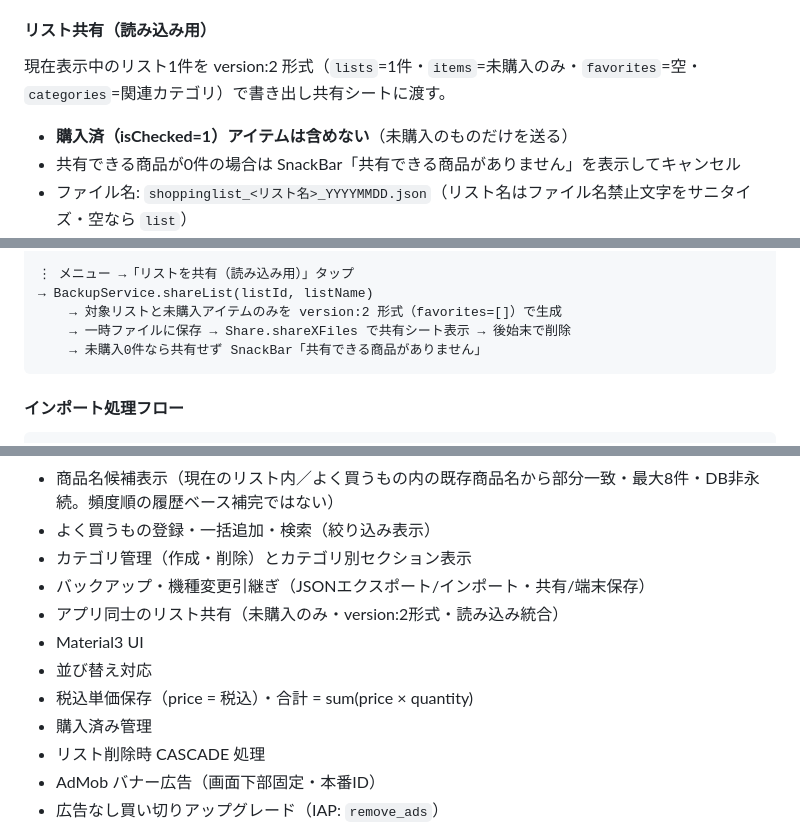
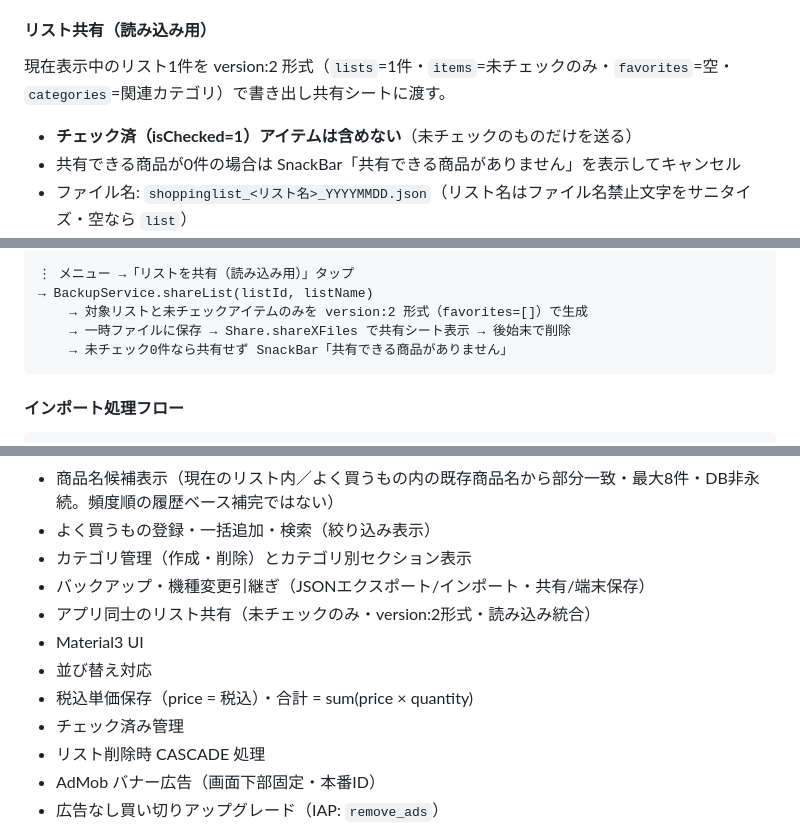
Before and after one commit to hakoniwalabo/HKL-001_shopping_list_app, a Markdown page: docs/spec_HKL-001_shopping_list_app_rev8.14.md, 3 parts joined by grey strips. Drawn GitHub-style.

````diff
--- a/docs/spec_HKL-001_shopping_list_app_rev8.14.md
+++ b/docs/spec_HKL-001_shopping_list_app_rev8.14.md
@@ -604,9 +604,9 @@ lists・items・favorites・categories の全データ（または現在リス
 
 #### リスト共有（読み込み用）
 
-現在表示中のリスト1件を version:2 形式（`lists`=1件・`items`=未購入のみ・`favorites`=空・`categories`=関連カテゴリ）で書き出し共有シートに渡す。
+現在表示中のリスト1件を version:2 形式（`lists`=1件・`items`=未チェックのみ・`favorites`=空・`categories`=関連カテゴリ）で書き出し共有シートに渡す。
 
-- **購入済（isChecked=1）アイテムは含めない**（未購入のものだけを送る）
+- **チェック済（isChecked=1）アイテムは含めない**（未チェックのものだけを送る）
 - 共有できる商品が0件の場合は SnackBar「共有できる商品がありません」を表示してキャンセル
 - ファイル名: `shoppinglist_<リスト名>_YYYYMMDD.json`（リスト名はファイル名禁止文字をサニタイズ・空なら `list`）
 - 受信側は専用メニューを設けず、既存「読み込む（バックアップ／共有リスト）」で取り込む
@@ -661,9 +661,9 @@ lists・items・favorites・categories の全データ（または現在リス
 
 ⋮ メニュー →「リストを共有（読み込み用）」タップ
 → BackupService.shareList(listId, listName)
-    → 対象リストと未購入アイテムのみを version:2 形式（favorites=[]）で生成
+    → 対象リストと未チェックアイテムのみを version:2 形式（favorites=[]）で生成
     → 一時ファイルに保存 → Share.shareXFiles で共有シート表示 → 後始末で削除
-    → 未購入0件なら共有せず SnackBar「共有できる商品がありません」
+    → 未チェック0件なら共有せず SnackBar「共有できる商品がありません」
 ```
 
 #### インポート処理フロー
@@ -980,11 +980,11 @@ if (!mounted) return;
 - よく買うもの登録・一括追加・検索（絞り込み表示）
 - カテゴリ管理（作成・削除）とカテゴリ別セクション表示
 - バックアップ・機種変更引継ぎ（JSONエクスポート/インポート・共有/端末保存）
-- アプリ同士のリスト共有（未購入のみ・version:2形式・読み込み統合）
+- アプリ同士のリスト共有（未チェックのみ・version:2形式・読み込み統合）
 - Material3 UI
 - 並び替え対応
 - 税込単価保存（price = 税込）・合計 = sum(price × quantity)
-- 購入済み管理
+- チェック済み管理
 - リスト削除時 CASCADE 処理
 - AdMob バナー広告（画面下部固定・本番ID）
 - 広告なし買い切りアップグレード（IAP: `remove_ads`）
````
Also changed, not shown: other parts of docs/spec_HKL-001_shopping_list_app_rev8.14.md (+25 -25 lines).
